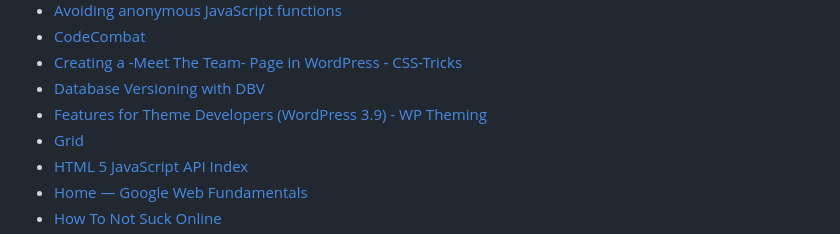
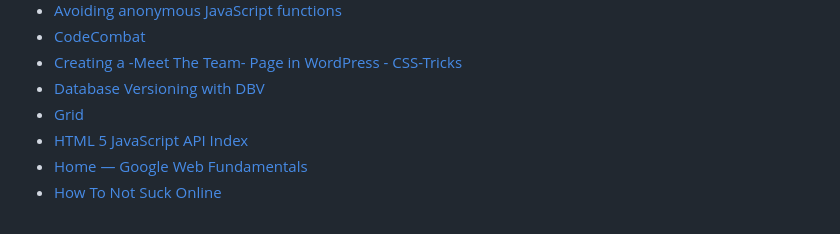
Before and after one commit to tevko/Resources, a Markdown page: Tutorials.md, the part around the change. Rendered like a GitHub page.

Commit message:
Regenerate build artifacts.

```diff
--- a/Tutorials.md
+++ b/Tutorials.md
@@ -25,7 +25,6 @@
 * [CodeCombat](http://codecombat.com/)
 * [Creating a -Meet The Team- Page in WordPress - CSS-Tricks](http://css-tricks.com/creating-meet-team-page-wordpress/)
 * [Database Versioning with DBV](http://www.sitepoint.com/database-versioning-dbv/)
-* [Features for Theme Developers (WordPress 3.9) - WP Theming](http://wptheming.com/2014/04/features-wordpress-3-9/)
 * [Grid](http://www.adamkaplan.me/grid/)
 * [HTML 5 JavaScript API Index](http://html5index.org/)
 * [Home — Google Web Fundamentals](https://developers.google.com/web/fundamentals/)
```
